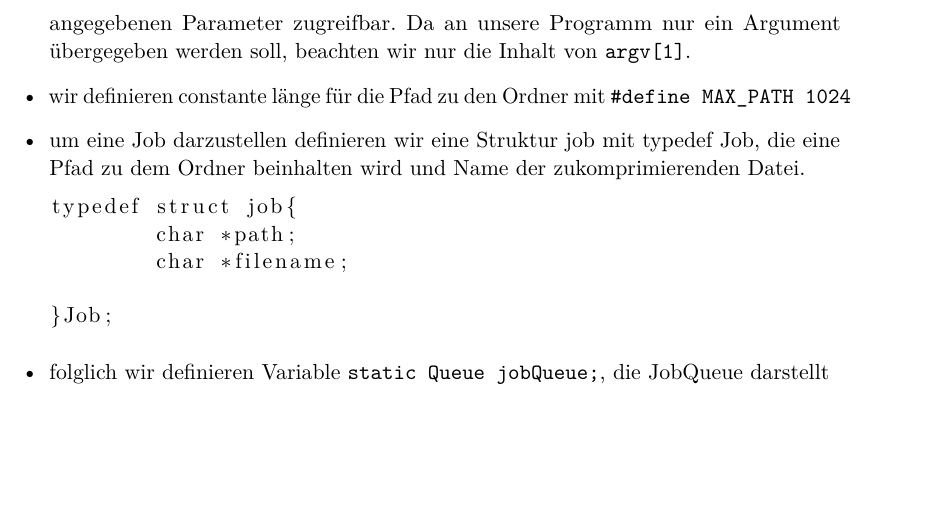
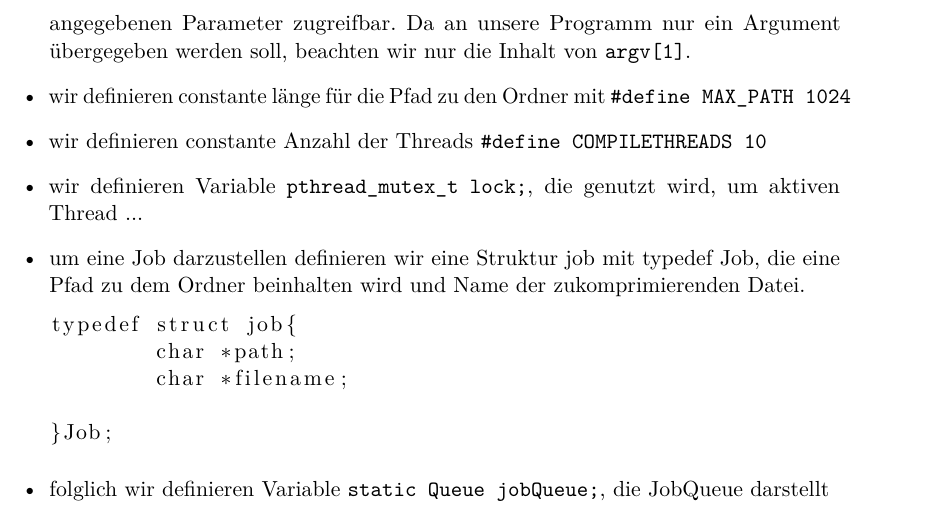
Before and after one commit to oxanaZh/BS6-Multi-ThreadingUndSynchronisation-, a LaTeX document (Protokoll/Protokoll.tex, which reads Protokoll/content/Auswertung.tex): part of page 4 of 5, cut so that both start at the same text, the shorter picture padded with empty space. Compiled offline with pdfLaTeX; an older LaTeX class or package is replaced by its successor.

Commit message:
Protokoll: einige weitere Erklärungen hinzugefügt

```diff
--- a/Protokoll/content/Auswertung.tex
+++ b/Protokoll/content/Auswertung.tex
@@ -42,6 +42,9 @@ int main(int argc, char *argv[]){
 	Da an unsere Programm nur ein Argument übergegeben werden soll,
 	beachten wir nur die Inhalt von \command{argv[1]}.
 	\item wir definieren constante länge für die Pfad zu den Ordner mit \command{#define MAX_PATH 1024}
+	\item wir definieren constante Anzahl der Threads \command{#define COMPILETHREADS 10}
+	\item wir definieren Variable \command{pthread_mutex_t lock;}, die genutzt wird,
+	um aktiven Thread ...
 	\item um eine Job darzustellen definieren wir eine Struktur job mit typedef Job,
 	die eine Pfad zu dem Ordner beinhalten wird und Name der zukomprimierenden Datei.
 	\begin{lstlisting}
```
